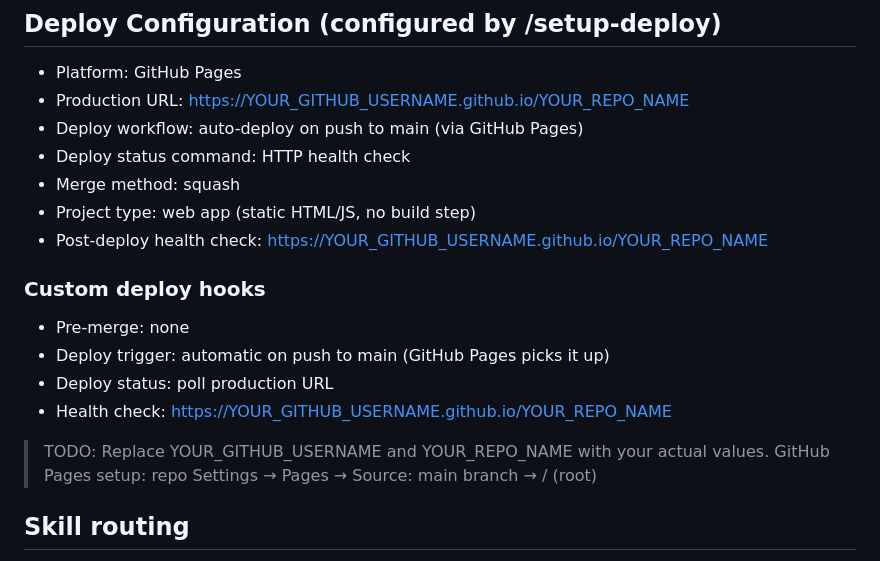
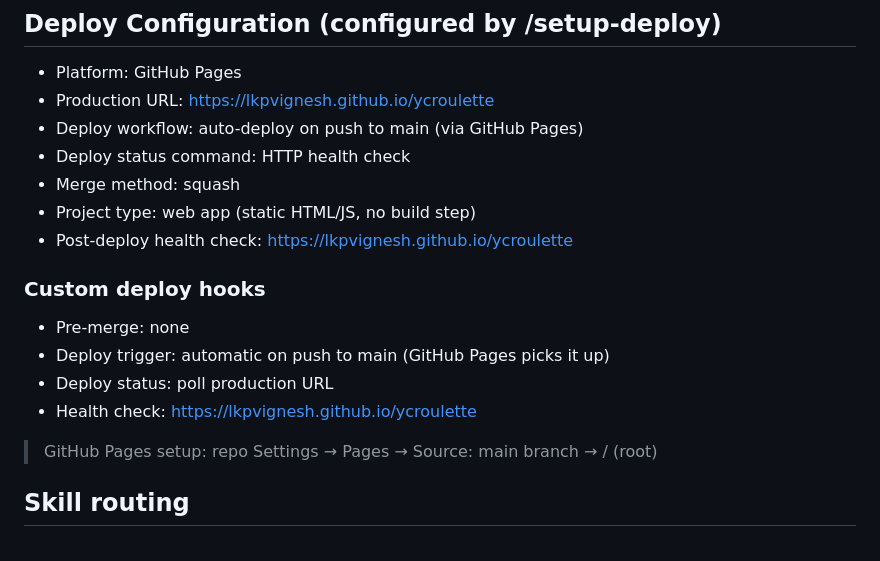
Before and after one commit to lkpvignesh/ycroulette, a Markdown page: CLAUDE.md, the part around the change. Rendered like a GitHub page.

Commit message:
chore: update deploy config with real GitHub Pages URL

```diff
--- a/CLAUDE.md
+++ b/CLAUDE.md
@@ -59,20 +59,19 @@ Each entry in `YC_STARTUPS`:
 
 ## Deploy Configuration (configured by /setup-deploy)
 - Platform: GitHub Pages
-- Production URL: https://YOUR_GITHUB_USERNAME.github.io/YOUR_REPO_NAME
+- Production URL: https://lkpvignesh.github.io/ycroulette
 - Deploy workflow: auto-deploy on push to main (via GitHub Pages)
 - Deploy status command: HTTP health check
 - Merge method: squash
 - Project type: web app (static HTML/JS, no build step)
-- Post-deploy health check: https://YOUR_GITHUB_USERNAME.github.io/YOUR_REPO_NAME
+- Post-deploy health check: https://lkpvignesh.github.io/ycroulette
 
 ### Custom deploy hooks
 - Pre-merge: none
 - Deploy trigger: automatic on push to main (GitHub Pages picks it up)
 - Deploy status: poll production URL
-- Health check: https://YOUR_GITHUB_USERNAME.github.io/YOUR_REPO_NAME
+- Health check: https://lkpvignesh.github.io/ycroulette
 
-> TODO: Replace YOUR_GITHUB_USERNAME and YOUR_REPO_NAME with your actual values.
 > GitHub Pages setup: repo Settings → Pages → Source: main branch → / (root)
 
 ## Skill routing
```
